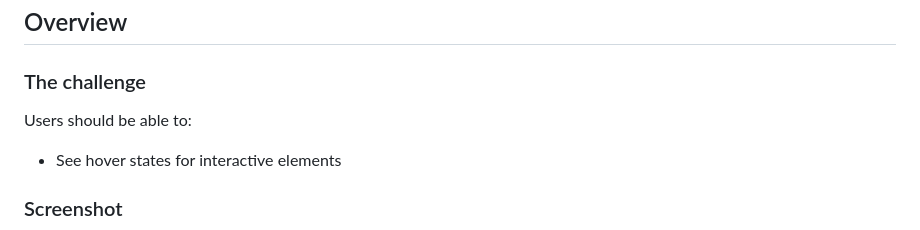
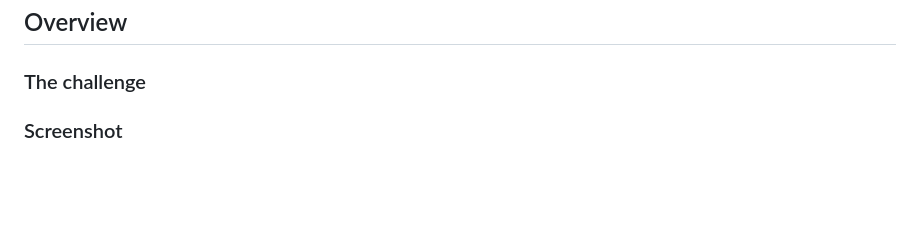
Before and after one commit to Abubakar-Tamboli/OrderSummaryComponent, a Markdown page: README-template.md, the part around the change. Drawn GitHub-style; blank space fills up the shorter version.

```diff
--- a/README-template.md
+++ b/README-template.md
@@ -13,10 +13,6 @@ This is a solution to the [Order summary card challenge on Frontend Mentor](http
 ## Overview
 
 ### The challenge
-
-Users should be able to:
-
-- See hover states for interactive elements
 
 ### Screenshot
 
```
